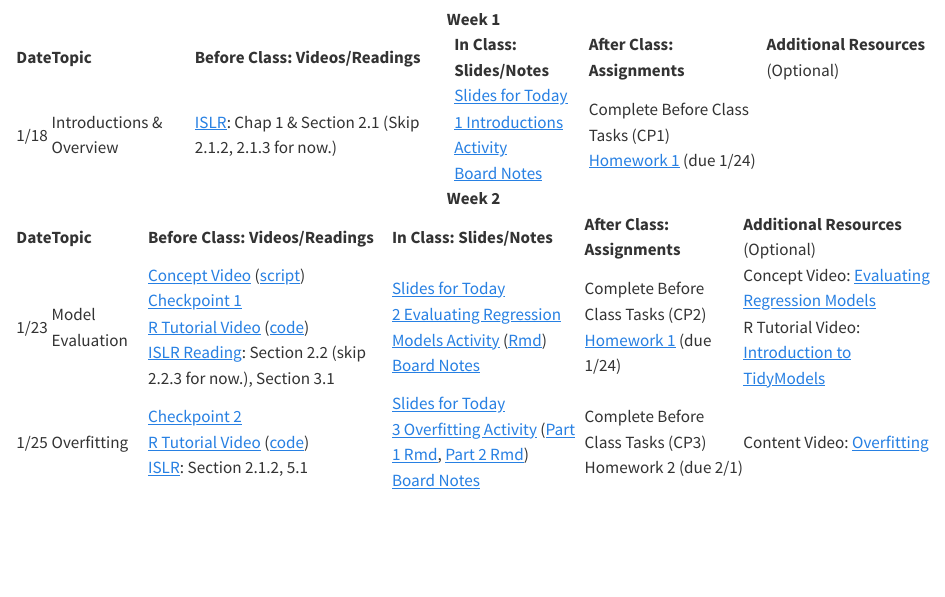
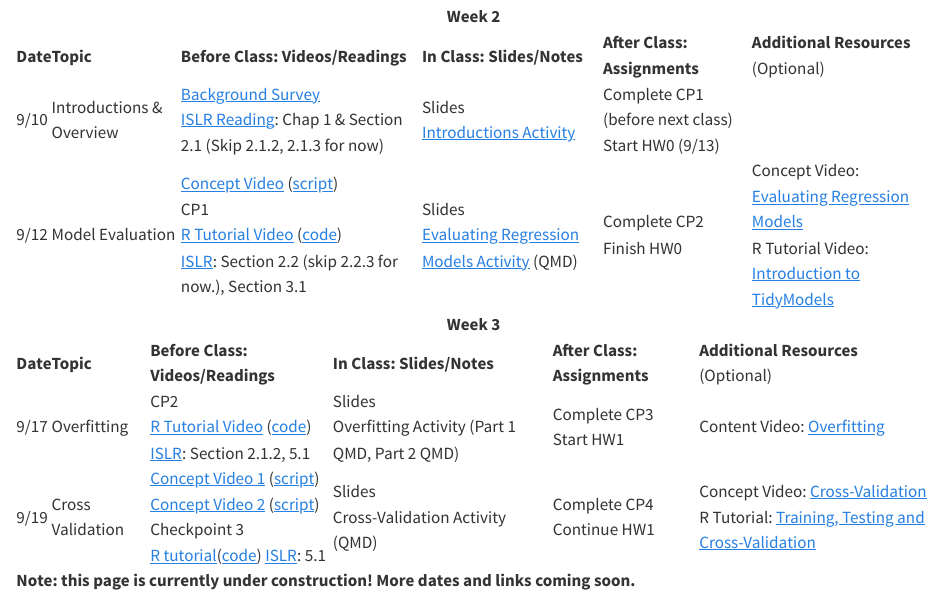
Before and after one commit to kegrinde/stat253_coursenotes, a Quarto document (schedule.qmd): the page in a window 1100 px wide, from 290 px down before the commit and from 350 px down after it. Rendered offline with R 4.5, knitr and Pandoc in place of Quarto, with nearby package versions.

Commit message:
edit schedule
weeks 1-3

`````diff
--- a/schedule.qmd
+++ b/schedule.qmd
@@ -10,8 +8,12 @@ Readings refer to chapters/sections in the Introduction to Statistical Learning
 
-<br>
 
 ````{=html}
-```{r, echo=FALSE, results='asis',eval=TRUE}
+```{r}
+#| echo: false
+#| results: asis
+#| eval: true
 xfun::file_string("schedule_table.html")
 ```
 ````
+
+**Note: this page is currently under construction! More dates and links coming soon.**
`````
Also changed, not shown: docs/search.json, schedule_table.html, schedule.qmd (4 more changed lines), 1 other file.
